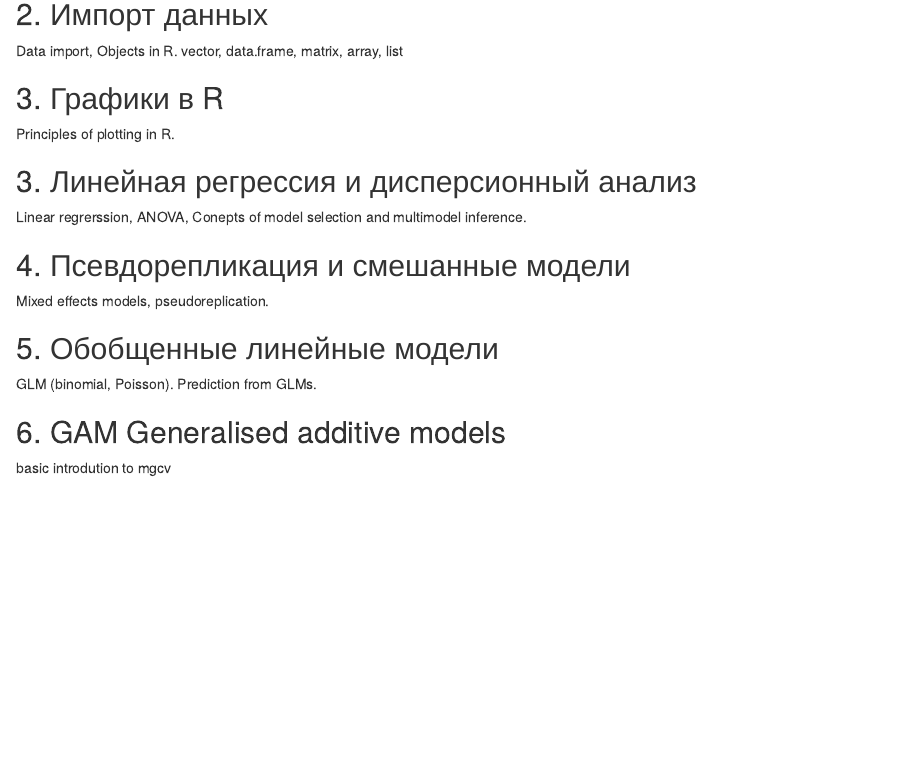
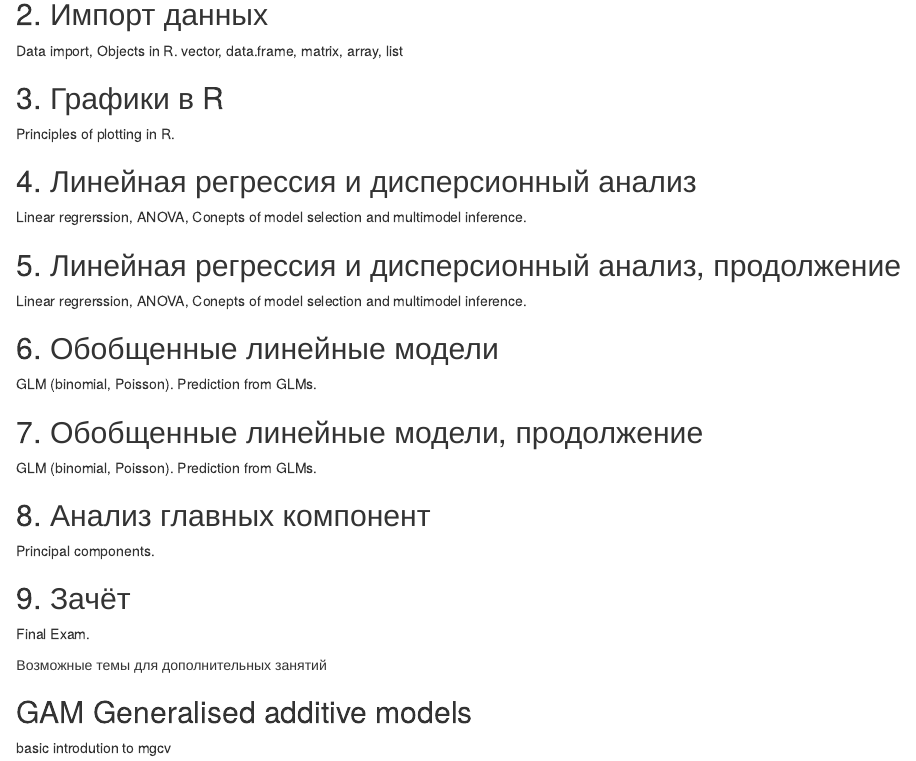
Before and after one commit to eldarrak/introductory-statistics-with-R, an R Markdown document (plan.rmd): the page in a window 1100 px wide, from 160 px down. Rendered offline with R 4.5, knitr and Pandoc, with nearby package versions.

Commit message:
Update plan.rmd

```diff
--- a/plan.rmd
+++ b/plan.rmd
@@ -8,14 +8,14 @@ Data import, Objects in R. vector, data.frame, matrix, array, list
 ## 3. Графики в R
 Principles of plotting in R.
 
-## 3. Линейная регрессия и дисперсионный анализ
+## 4. Линейная регрессия и дисперсионный анализ
 Linear regrerssion, ANOVA, Conepts of model selection and multimodel inference.
 
-## 4. Псевдорепликация и смешанные модели
-Mixed effects models, pseudoreplication.
+## 5. Линейная регрессия и дисперсионный анализ, продолжение
+Linear regrerssion, ANOVA, Conepts of model selection and multimodel inference.
 
-## 5. Обобщенные линейные модели
+## 6. Обобщенные линейные модели
 GLM (binomial, Poisson). Prediction from GLMs.
 
-## 6. GAM Generalised additive models
-basic introdution to mgcv
+## 7. Обобщенные линейные модели, продолжение
+GLM (binomial, Poisson). Prediction from GLMs.
@@ -28,3 +25,8 @@ Principal components.
 
 ## 9. Зачёт
 Final Exam.
+
+Возможные темы для дополнительных занятий
+
+## GAM Generalised additive models
+basic introdution to mgcv
```
Also changed, not shown: plan.rmd (9 more changed lines).
